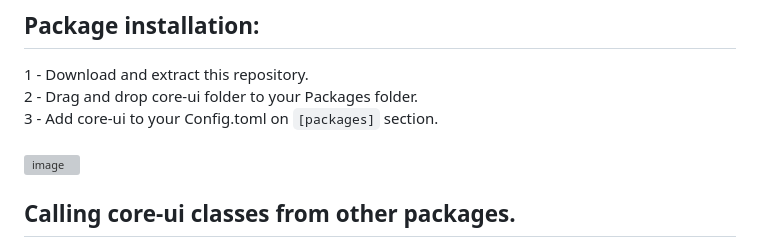
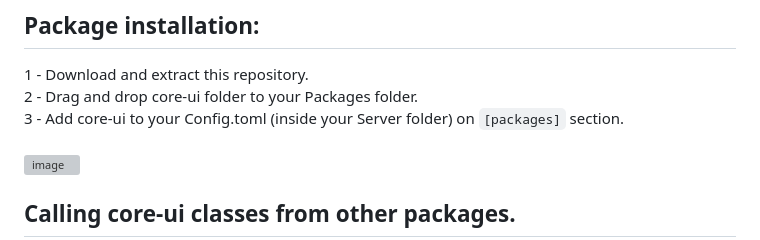
Before and after one commit to hypersonic-laboratories/core-ui, a Markdown page: README.md, the part around the change. Rendered like a GitHub page; grey boxes are pictures that could not be loaded.

```diff
--- a/README.md
+++ b/README.md
@@ -10,7 +10,7 @@ Core-UI is a package for HELIX Game, designed to empower creators with the abili
 <br>
 2 - Drag and drop core-ui folder to your Packages folder.
 <br>
-3 - Add core-ui to your Config.toml on `[packages]` section.
+3 - Add core-ui to your Config.toml (inside your Server folder) on `[packages]` section.
 <br>
 <br>
 ![image](https://github.com/helix-game/core-ui/assets/67294331/ac69692f-e3dd-4779-b68a-32166a7ad12a)
```
